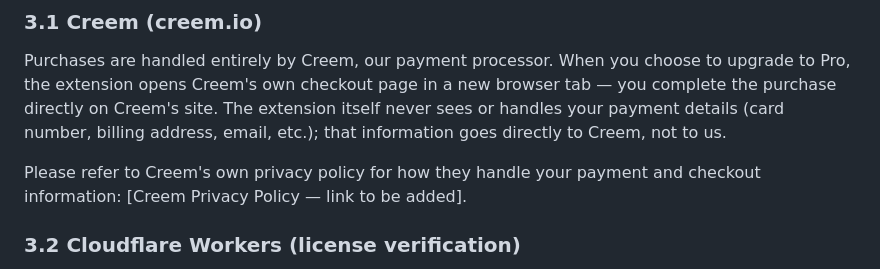
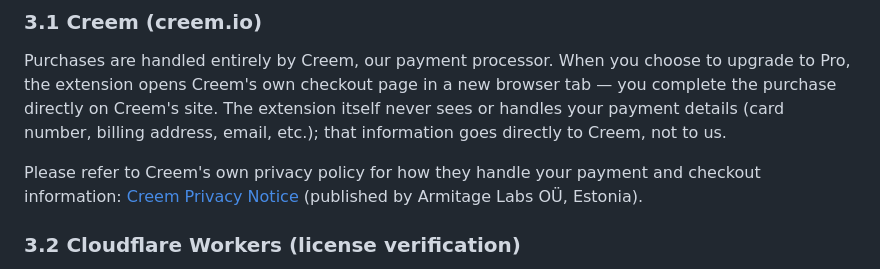
Before and after one commit to JacksonLiii/eu-tariff-calculator, a Markdown page: PRIVACY_POLICY.md, the part around the change. GitHub-like rendering.

```diff
--- a/PRIVACY_POLICY.md
+++ b/PRIVACY_POLICY.md
@@ -43,7 +43,7 @@ The extension does **not**:
 ### 3.1 Creem (creem.io)
 Purchases are handled entirely by Creem, our payment processor. When you choose to upgrade to Pro, the extension opens Creem's own checkout page in a new browser tab — you complete the purchase directly on Creem's site. The extension itself never sees or handles your payment details (card number, billing address, email, etc.); that information goes directly to Creem, not to us.
 
-Please refer to Creem's own privacy policy for how they handle your payment and checkout information: [Creem Privacy Policy — link to be added].
+Please refer to Creem's own privacy policy for how they handle your payment and checkout information: [Creem Privacy Notice](https://www.creem.io/privacy) (published by Armitage Labs OÜ, Estonia).
 
 ### 3.2 Cloudflare Workers (license verification)
 We use a Cloudflare Worker as a lightweight relay solely to check whether a License Key you enter is valid with Creem. Our Worker code does not store or log your data — it simply forwards the key for a validity check and returns the result.
```
Also changed, not shown: TERMS_OF_SERVICE.md (+7 -1 lines).
